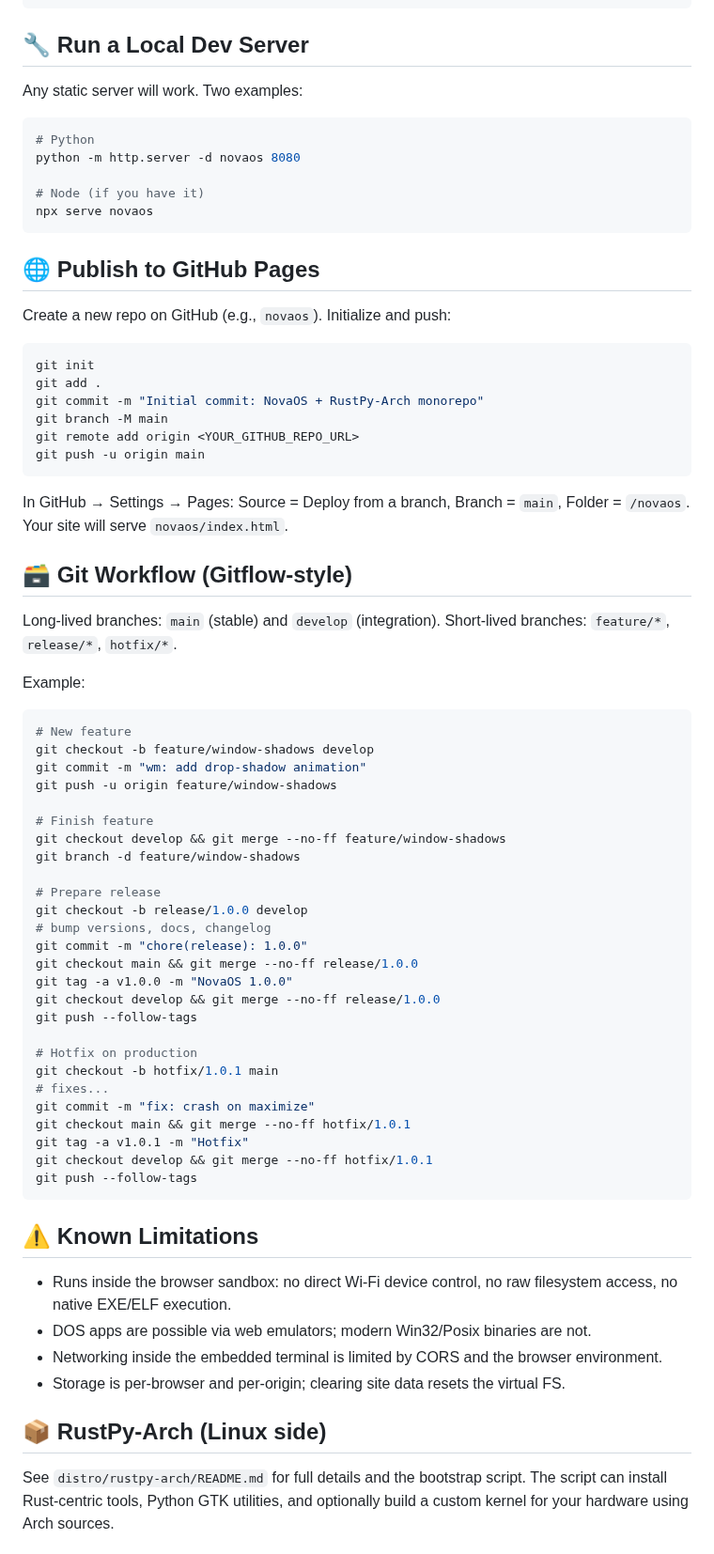
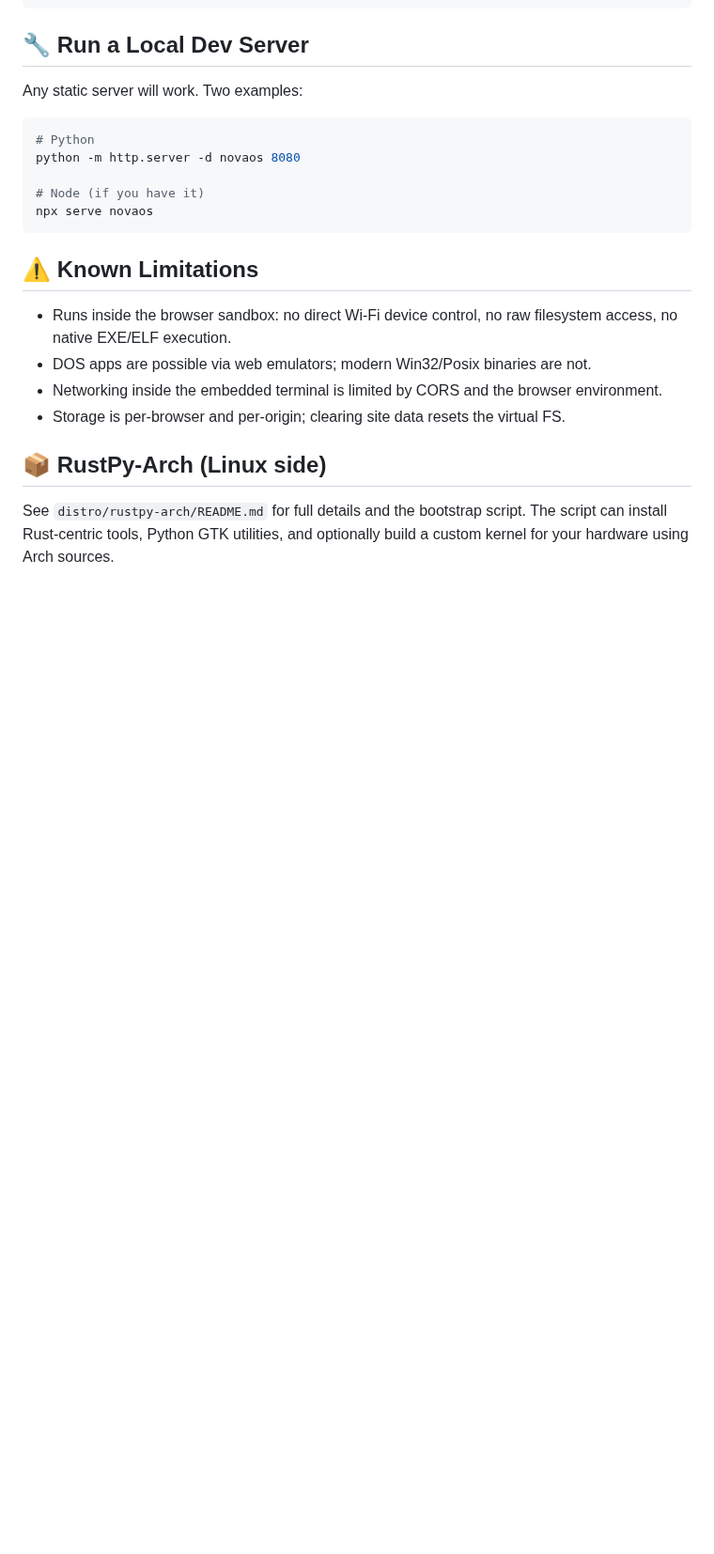
Before and after one commit to xatusbetazx17/rustpy-arch, a Markdown page: README.md, the part around the change. Shown at 94% size. Drawn GitHub-style; blank space fills up the shorter version.

````diff
--- a/README.md
+++ b/README.md
@@ -107,55 +107,6 @@ python -m http.server -d novaos 8080
 npx serve novaos
 ```
 
-## 🌐 Publish to GitHub Pages
-Create a new repo on GitHub (e.g., `novaos`). Initialize and push:
-
-```bash
-git init
-git add .
-git commit -m "Initial commit: NovaOS + RustPy-Arch monorepo"
-git branch -M main
-git remote add origin <YOUR_GITHUB_REPO_URL>
-git push -u origin main
-```
-
-In GitHub → Settings → Pages: Source = Deploy from a branch, Branch = `main`, Folder = `/novaos`.
-Your site will serve `novaos/index.html`.
-
-## 🗃 Git Workflow (Gitflow‑style)
-Long‑lived branches: `main` (stable) and `develop` (integration).
-Short‑lived branches: `feature/*`, `release/*`, `hotfix/*`.
-
-Example:
-```bash
-# New feature
-git checkout -b feature/window-shadows develop
-git commit -m "wm: add drop-shadow animation"
-git push -u origin feature/window-shadows
-
-# Finish feature
-git checkout develop && git merge --no-ff feature/window-shadows
-git branch -d feature/window-shadows
-
-# Prepare release
-git checkout -b release/1.0.0 develop
-# bump versions, docs, changelog
-git commit -m "chore(release): 1.0.0"
-git checkout main && git merge --no-ff release/1.0.0
-git tag -a v1.0.0 -m "NovaOS 1.0.0"
-git checkout develop && git merge --no-ff release/1.0.0
-git push --follow-tags
-
-# Hotfix on production
-git checkout -b hotfix/1.0.1 main
-# fixes...
-git commit -m "fix: crash on maximize"
-git checkout main && git merge --no-ff hotfix/1.0.1
-git tag -a v1.0.1 -m "Hotfix"
-git checkout develop && git merge --no-ff hotfix/1.0.1
-git push --follow-tags
-```
-
 ## ⚠️ Known Limitations
 - Runs inside the browser sandbox: no direct Wi‑Fi device control, no raw filesystem access, no native EXE/ELF execution.
 - DOS apps are possible via web emulators; modern Win32/Posix binaries are not.
````
